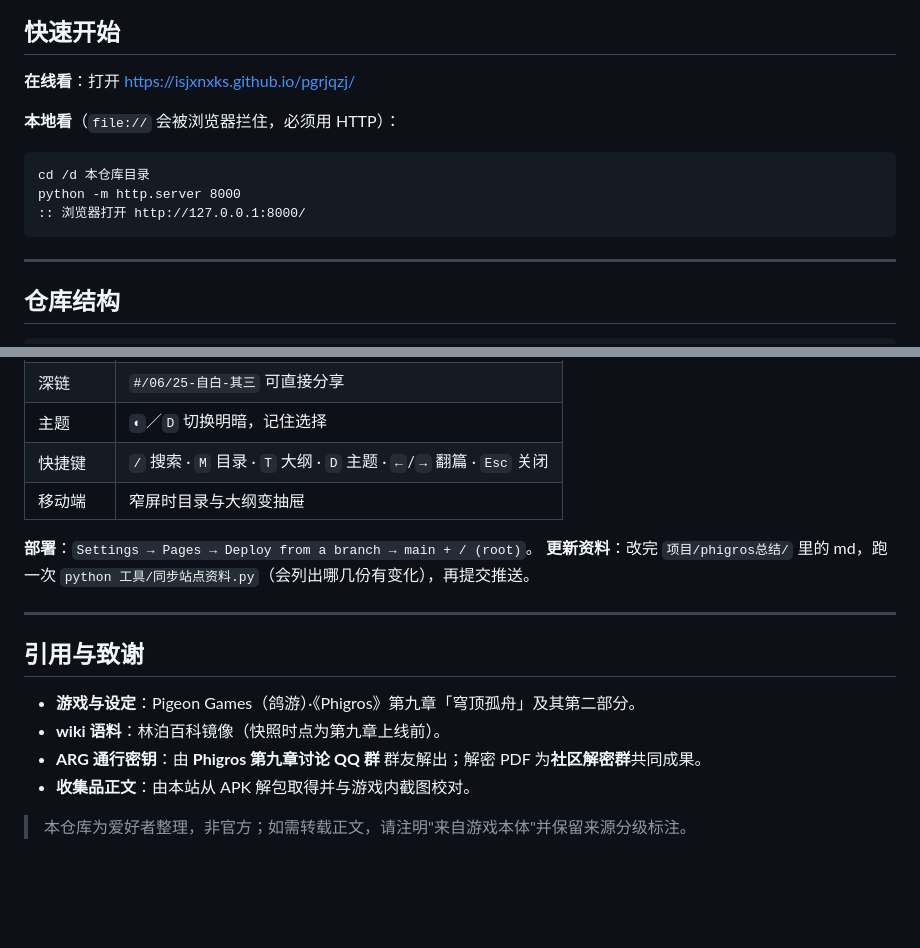
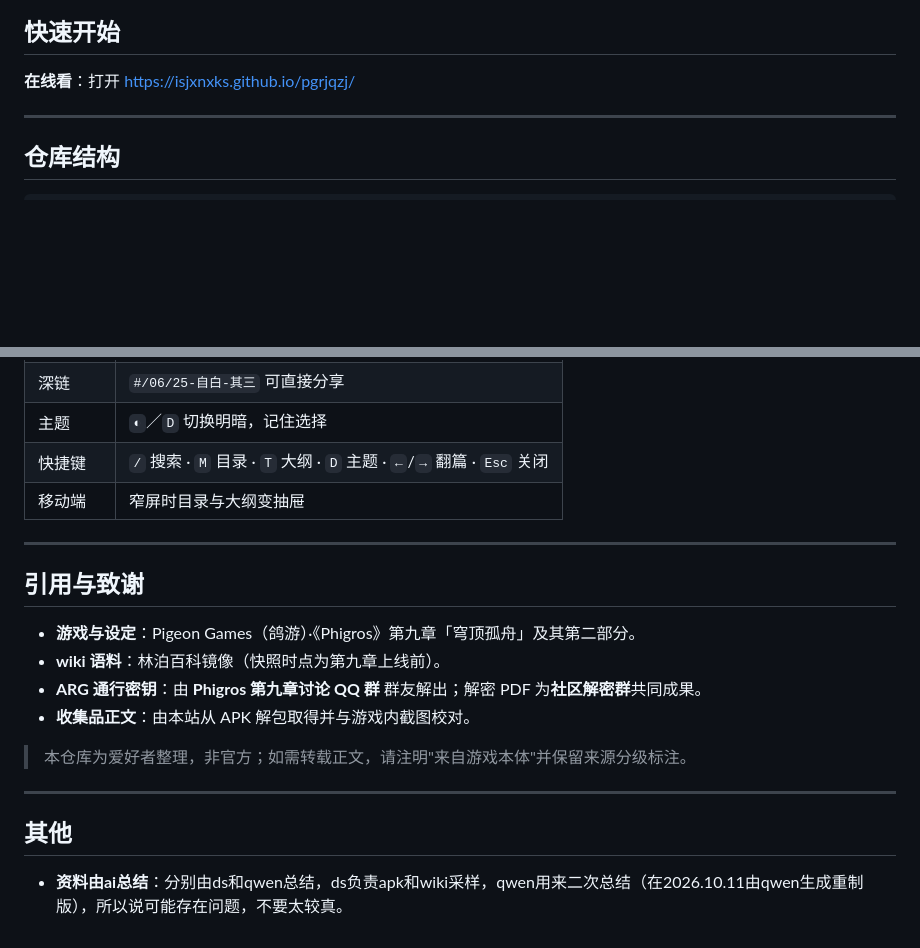
Before and after one commit to isjxnxks/pgrjqzj, a Markdown page: README.md, 2 parts joined by grey strips. Drawn GitHub-style; blank space fills up the shorter version.

```diff
--- a/README.md
+++ b/README.md
@@ -25,14 +26,6 @@
 ## 快速开始
 
 **在线看**：打开 <https://isjxnxks.github.io/pgrjqzj/>
-
-**本地看**（`file://` 会被浏览器拦住，必须用 HTTP）：
-
-~~~bat
-cd /d 本仓库目录
-python -m http.server 8000
-:: 浏览器打开 http://127.0.0.1:8000/
-~~~
 
 ---
 
@@ -117,9 +110,6 @@ python -m http.server 8000
 | 快捷键 | `/` 搜索 · `M` 目录 · `T` 大纲 · `D` 主题 · `←`/`→` 翻篇 · `Esc` 关闭 |
 | 移动端 | 窄屏时目录与大纲变抽屉 |
 
-**部署**：`Settings → Pages → Deploy from a branch → main + / (root)`。
-**更新资料**：改完 `项目/phigros总结/` 里的 md，跑一次 `python 工具/同步站点资料.py`（会列出哪几份有变化），再提交推送。
-
 ---
 
 ## 引用与致谢
@@ -130,3 +120,9 @@ python -m http.server 8000
 - **收集品正文**：由本站从 APK 解包取得并与游戏内截图校对。
 
 > 本仓库为爱好者整理，非官方；如需转载正文，请注明"来自游戏本体"并保留来源分级标注。
+
+---
+
+## 其他
+
+- **资料由ai总结**：分别由ds和qwen总结，ds负责apk和wiki采样，qwen用来二次总结（在2026.10.11由qwen生成重制版），所以说可能存在问题，不要太较真。
```
Also changed, not shown: other parts of README.md (+1 -0 lines).
